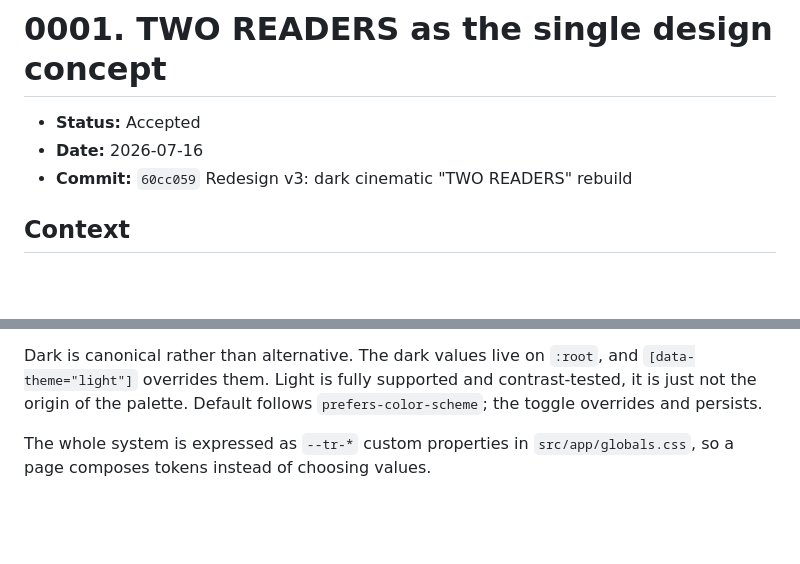
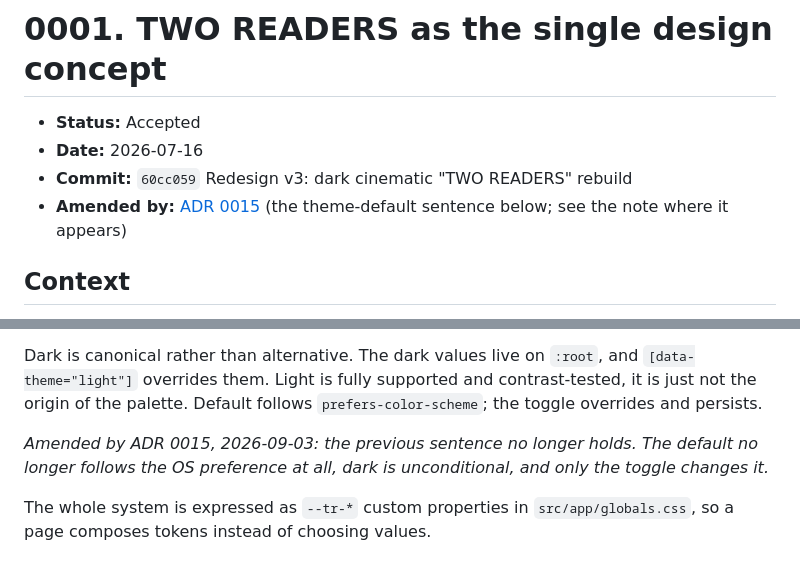
Before and after one commit to jayhemnani9910/personal-website, a Markdown page: docs/adr/0001-two-readers-as-the-single-design-concept.md, 2 parts joined by grey strips. Drawn GitHub-style; blank space fills up the shorter version.

```diff
--- a/docs/adr/0001-two-readers-as-the-single-design-concept.md
+++ b/docs/adr/0001-two-readers-as-the-single-design-concept.md
@@ -3,6 +3,7 @@
 - **Status:** Accepted
 - **Date:** 2026-07-16
 - **Commit:** `60cc059` Redesign v3: dark cinematic "TWO READERS" rebuild
+- **Amended by:** [ADR 0015](0015-match-the-design-palette-and-drop-below-aa.md) (the theme-default sentence below; see the note where it appears)
 
 ## Context
 
@@ -45,6 +46,10 @@ Dark is canonical rather than alternative. The dark values live on `:root`, and
 `[data-theme="light"]` overrides them. Light is fully supported and
 contrast-tested, it is just not the origin of the palette. Default follows
 `prefers-color-scheme`; the toggle overrides and persists.
+
+*Amended by ADR 0015, 2026-09-03: the previous sentence no longer holds. The
+default no longer follows the OS preference at all, dark is unconditional, and
+only the toggle changes it.*
 
 The whole system is expressed as `--tr-*` custom properties in
 `src/app/globals.css`, so a page composes tokens instead of choosing values.
```
Also changed, not shown: docs/adr/0014-adopt-the-v4-home-as-a-scoped-island.md (+6 -0 lines), docs/adr/0015-match-the-design-palette-and-drop-below-aa.md (+1 -1 lines).
